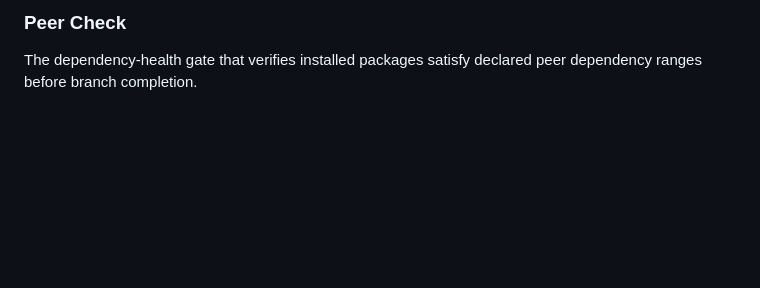
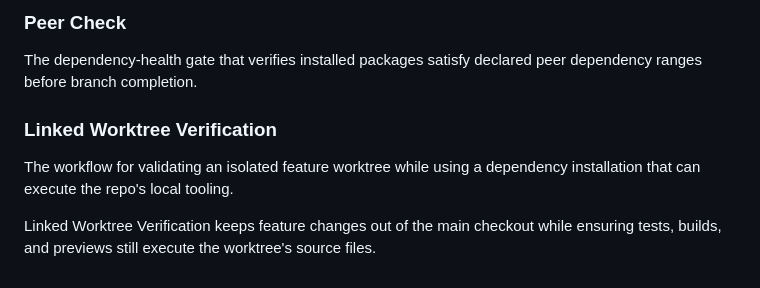
Before and after one commit to benkim0414/benkim0414, a Markdown page: CONCEPTS.md, the part around the change. Drawn GitHub-style; blank space fills up the shorter version.

Commit message:
docs(github.io): document linked worktree storybook verification

```diff
--- a/CONCEPTS.md
+++ b/CONCEPTS.md
@@ -73,3 +73,9 @@ pnpm Build Approval should stay package-specific; it is not a global bypass for
 ### Peer Check
 
 The dependency-health gate that verifies installed packages satisfy declared peer dependency ranges before branch completion.
+
+### Linked Worktree Verification
+
+The workflow for validating an isolated feature worktree while using a dependency installation that can execute the repo's local tooling.
+
+Linked Worktree Verification keeps feature changes out of the main checkout while ensuring tests, builds, and previews still execute the worktree's source files.
```
Also changed, not shown: 1 other file.
